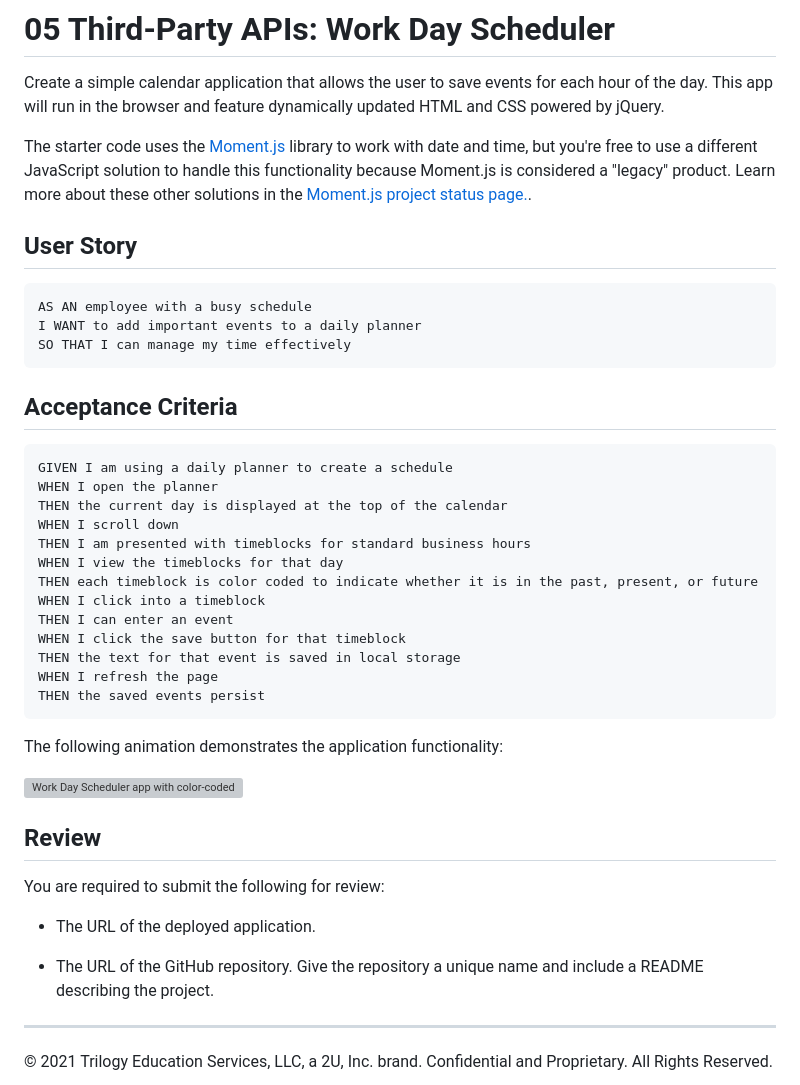
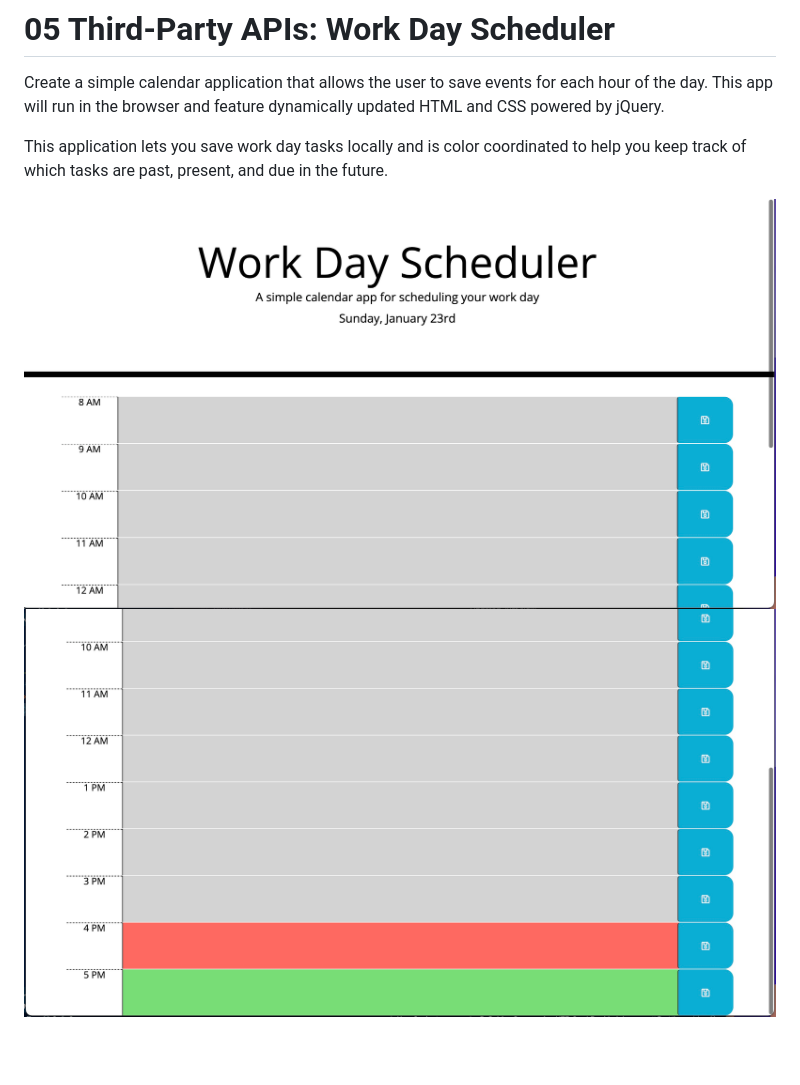
Before and after one commit to ashleyhodge/work-day-scheduler, a Markdown page: README.md, the part around the change. GitHub-like rendering; pictures changed too: assets/images/89A69533-A48C-489E-B86A-FE21D4ADB732.jpeg (added), assets/images/F2192361-291E-4E49-9C9F-0895C1A4C2FF.jpeg (added); blank space fills up the shorter version; grey boxes are pictures that could not be loaded.

````diff
--- a/README.md
+++ b/README.md
@@ -2,45 +2,8 @@
 
 Create a simple calendar application that allows the user to save events for each hour of the day. This app will run in the browser and feature dynamically updated HTML and CSS powered by jQuery.
 
-The starter code uses the [Moment.js](https://momentjs.com/) library to work with date and time, but you're free to use a different JavaScript solution to handle this functionality because Moment.js is considered a "legacy" product. Learn more about these other solutions in the [Moment.js project status page.](https://momentjs.com/docs/#/-project-status/).
+This application lets you save work day tasks locally and is color coordinated to help you keep track of which tasks are past, present, and due in the future.
 
-## User Story
 
-```
-AS AN employee with a busy schedule
-I WANT to add important events to a daily planner
-SO THAT I can manage my time effectively
-```
-
-## Acceptance Criteria
-
-```
-GIVEN I am using a daily planner to create a schedule
-WHEN I open the planner
-THEN the current day is displayed at the top of the calendar
-WHEN I scroll down
-THEN I am presented with timeblocks for standard business hours
-WHEN I view the timeblocks for that day
-THEN each timeblock is color coded to indicate whether it is in the past, present, or future
-WHEN I click into a timeblock
-THEN I can enter an event
-WHEN I click the save button for that timeblock
-THEN the text for that event is saved in local storage
-WHEN I refresh the page
-THEN the saved events persist
-```
-
-The following animation demonstrates the application functionality:
-
-![Work Day Scheduler app with color-coded time slots shows a new event being typed in the 5PM slot.](./Assets/05-third-party-apis-homework-demo.gif)
-
-## Review
-
-You are required to submit the following for review:
-
-* The URL of the deployed application.
-
-* The URL of the GitHub repository. Give the repository a unique name and include a README describing the project.
-
----
-© 2021 Trilogy Education Services, LLC, a 2U, Inc. brand. Confidential and Proprietary. All Rights Reserved.
+<img src = "./assets/images/F2192361-291E-4E49-9C9F-0895C1A4C2FF.jpeg">
+<img src = "./assets/images/89A69533-A48C-489E-B86A-FE21D4ADB732.jpeg">
````
